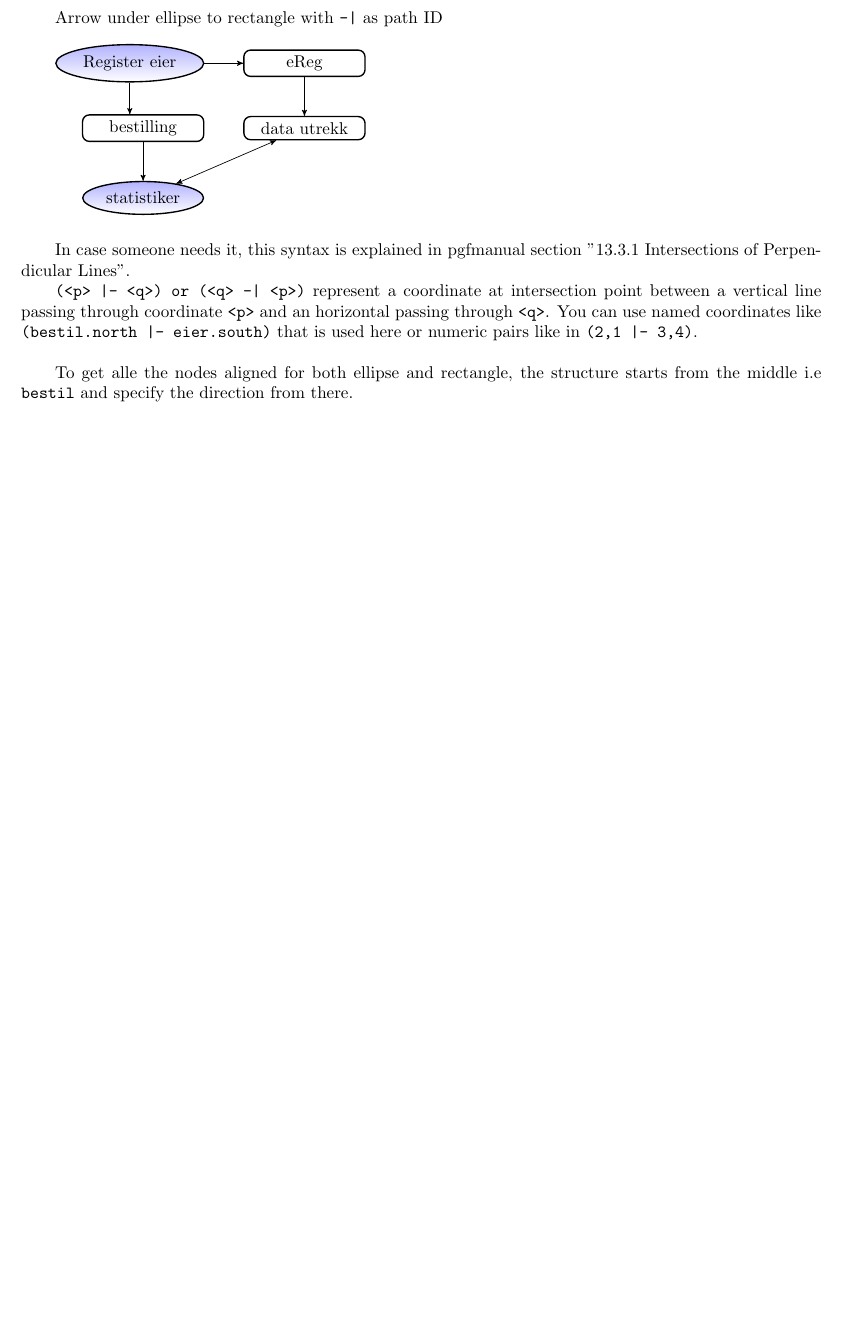
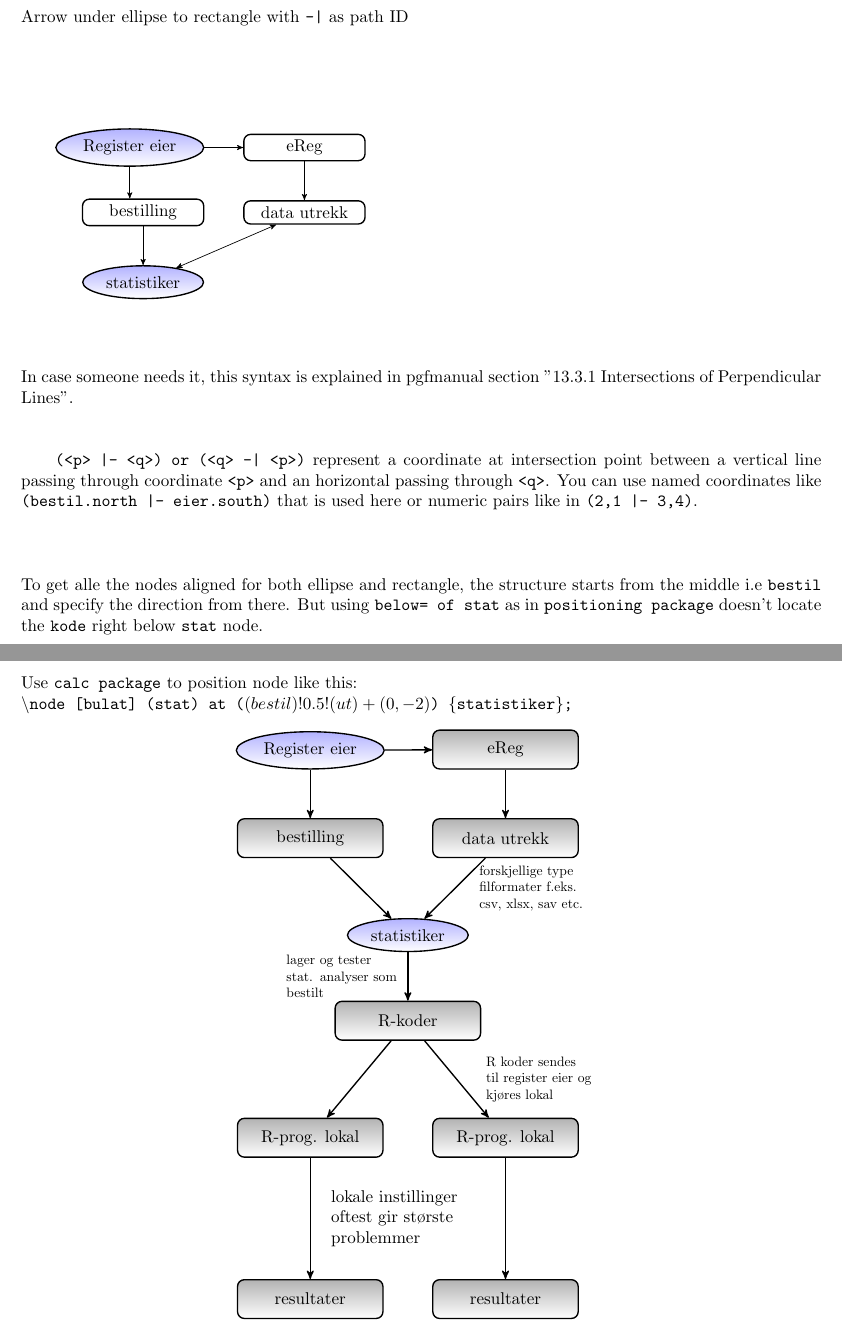
Before and after one commit to yusbk/latex, a LaTeX document (flowchart.tex): part of the page before the commit and two parts of pages 1 and 3 of 3 after it, the two joined at a grey line, cut so that both start at the same text, the shorter picture padded with empty space. Compiled offline with pdfLaTeX.

Commit message:
flowchart complete flow

```diff
--- a/flowchart.tex
+++ b/flowchart.tex
@@ -1,9 +1,10 @@
 % utk buat flowchart guna TikZ
 \documentclass{minimal}
 
+\usepackage[utf8]{inputenc}
 \usepackage{tikz}
 
-\usetikzlibrary{shapes, arrows, positioning}
+\usetikzlibrary{shapes, arrows, positioning, calc}
 
 \begin{document}
 
@@ -95,12 +94,12 @@ between a vertical line passing through coordinate \verb|<p>| and an horizontal
 passing through \verb|<q>|. You can use named coordinates like
 \texttt{(bestil.north |- eier.south)} that is used here or numeric pairs like in \texttt{(2,1 |- 3,4)}.
 
-\hfill
+\hfill\break
+To get alle the nodes aligned for both ellipse and rectangle, the structure starts
+from the middle i.e \texttt{bestil} and specify the direction from there. But using
+\texttt{below= of stat} as in \verb|positioning package| doesn't locate the
+\verb|kode| right below \verb|stat| node.
 
-To get alle the nodes aligned for both ellipse and rectangle, the structure starts
-from the middle i.e \texttt{bestil} and specify the direction from there.
-
-\hfill
 
 \begin{tikzpicture}
   [
@@ -132,4 +137,64 @@ from the middle i.e \texttt{bestil} and specify the direction from there.
 
 \end{tikzpicture}
 
+\newpage
+
+\hfill\newline Use \verb|calc package| to position node like this: \\
+\texttt{\textbackslash node [bulat] (stat) at ($(bestil)!0.5!(ut)+(0,-2)$)
+  \{statistiker\};}\newline
+
+\begin{center}
+\begin{tikzpicture}
+  [
+  block/.style = {rectangle, rounded corners, top color=black!30,
+    draw, thick, node distance = 1cm, minimum height = 8mm,
+    minimum width = 3cm},
+  % bulat
+  bulat/.style = {ellipse,
+    draw, thick, node distance = 1cm,
+    minimum height = 5mm, top color=blue!30},
+  % line
+  line/.style = {draw, -stealth', thick},
+  node distance = 2cm,
+  ]
+
+  % nodes
+  \node [block] (bestil) {bestilling};
+  \node [bulat, above= of bestil] (eier) {Register eier};
+  \node [block, right= of bestil] (ut) {data utrekk};
+  \node [block, above= of ut] (ereg) {eReg};
+  % calc pkg between 'bestil' and 'ut' and downward at coordinat 0pt,-2pt
+  \node [bulat] (stat) at ($(bestil)!0.5!(ut)+(0,-2)$) {statistiker};
+  \node [block, below = of stat] (kode) {R-koder};
+  % buat center coordinate utk menetapkan posisi'r1' dan 'r2
+  \coordinate [below = of kode] (center) {};
+  \node [block, left =.5 of center] (r1) {R-prog. lokal};
+  \node [block, right =.5 of center] (r2) {R-prog. lokal};
+  \node [block, below = 2.5 of r1] (rest1) {resultater};
+  \node [block, below = 2.5 of r2] (rest2) {resultater};
+
+  % path
+  \path [line] (eier) -- (bestil);
+  \path [line] (ereg) -- (ut);
+  \path [line] (eier) -- (ereg);
+  \path [line] (ut) -- node [right= .4, scale=.8, text width = 3cm]
+  {forskjellige type \\ filformater f.eks. csv, xlsx, sav etc.} (stat) ;
+  \path [line] (bestil) -- (stat);
+  \path [line] (stat) -- node [left, scale=.8, text width=3cm]
+  {lager og tester stat. analyser som bestilt}(kode);
+  % % tekst
+  % \path [line] (kode) -- node [left, scale =.8, text width = 3cm]
+  % {R koder sendes til register eier og kjøres lokal} (r1);
+  \path [line] (kode) -- (r1);
+  % tekst inkludert
+  \path [line] (kode) -- node [right = .5, scale =.8, text width = 3cm]
+  {R koder sendes til register eier og kjøres lokal} (r2);
+  % tekst lokasjon og 'text width' kontrollere størrelse for å legge tekstene
+  \path [line] (r1) -- node [right = 3mm, text width = 3.5cm]
+  {lokale instillinger \\ oftest gir største \\ problemmer} (rest1);
+  \path [line] (r2) -- (rest2);
+
+\end{tikzpicture}
+\end{center}
+
 \end{document}
```
Also changed, not shown: flowchart.pdf, flowchart.tex (16 more changed lines).
